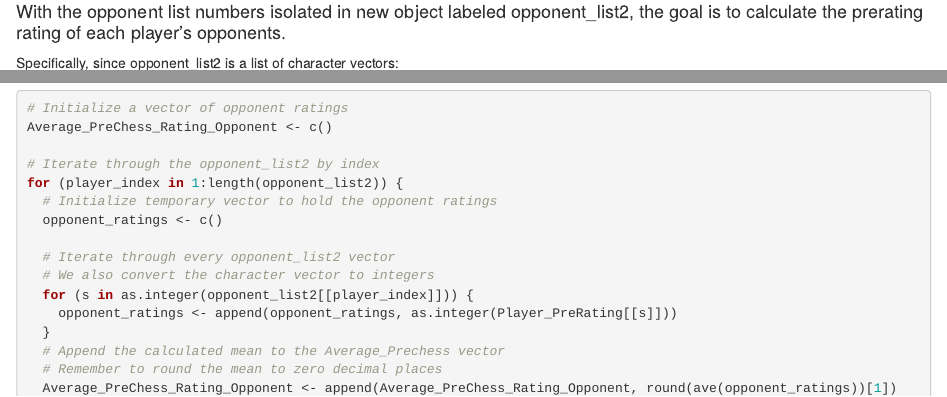
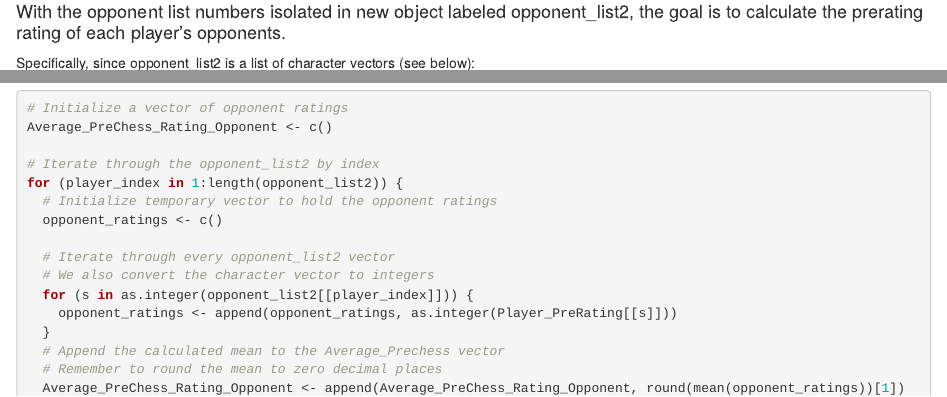
Before and after one commit to professorfoy/DATA-607, an R Markdown document (DATA 607 Project 1 - 9-19-21.Rmd): the page in a window 1100 px wide, from 17770 px down, and a second part further down, joined at a grey line. Rendered offline with R 4.5, knitr and Pandoc, with nearby package versions.

Commit message:
Replaced the ave() function with mean().

````diff
--- a/DATA 607 Project 1 - 9-19-21.Rmd
+++ b/DATA 607 Project 1 - 9-19-21.Rmd
@@ -131,7 +131,7 @@ opponent_list2
 
 #### With the opponent list numbers isolated in new object labeled opponent_list2, the goal is to calculate the prerating rating of each player's opponents.
 
-Specifically, since opponent_list2 is a list of character vectors:
+Specifically, since opponent_list2 is a list of character vectors (see below):
 
 [[1]]
 "39" "21" "18" "14" "7"  "12" "4"
@@ -166,7 +166,7 @@ for (player_index in 1:length(opponent_list2)) {
   }
   # Append the calculated mean to the Average_Prechess vector
   # Remember to round the mean to zero decimal places
-  Average_PreChess_Rating_Opponent <- append(Average_PreChess_Rating_Opponent, round(ave(opponent_ratings))[1])
+  Average_PreChess_Rating_Opponent <- append(Average_PreChess_Rating_Opponent, round(mean(opponent_ratings))[1])
 }
 Average_PreChess_Rating_Opponent
 ```
````
